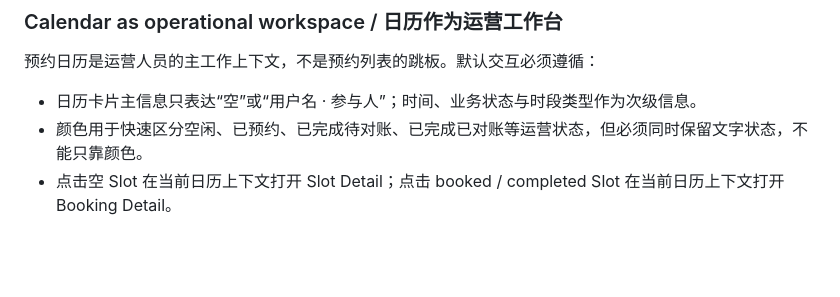
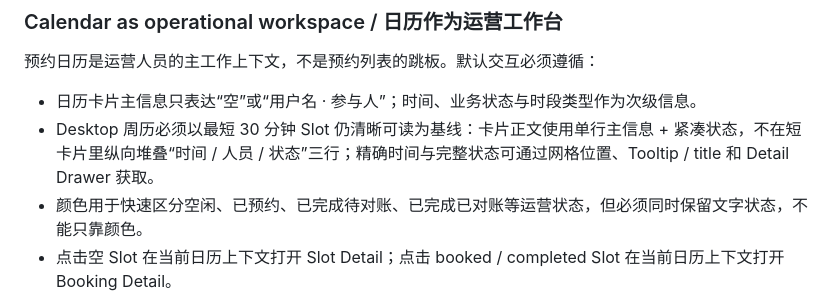
Before and after one commit to huangshirui/yuke, a Markdown page: DESIGN.md, the part around the change. Drawn GitHub-style; blank space fills up the shorter version.

Commit message:
docs(design): define compact short-slot layout

```diff
--- a/DESIGN.md
+++ b/DESIGN.md
@@ -311,6 +311,7 @@ Slot 是预约工作台的核心时间资源，但 UI 不应把所有业务状
 预约日历是运营人员的主工作上下文，不是预约列表的跳板。默认交互必须遵循：
 
 - 日历卡片主信息只表达“空”或“用户名 · 参与人”；时间、业务状态与时段类型作为次级信息。
+- Desktop 周历必须以最短 30 分钟 Slot 仍清晰可读为基线：卡片正文使用单行主信息 + 紧凑状态，不在短卡片里纵向堆叠“时间 / 人员 / 状态”三行；精确时间与完整状态可通过网格位置、Tooltip / title 和 Detail Drawer 获取。
 - 颜色用于快速区分空闲、已预约、已完成待对账、已完成已对账等运营状态，但必须同时保留文字状态，不能只靠颜色。
 - 点击空 Slot 在当前日历上下文打开 Slot Detail；点击 booked / completed Slot 在当前日历上下文打开 Booking Detail。
 - Desktop 默认使用右侧 Detail Drawer；Mobile 使用底部 Sheet。关闭详情后必须保留当前 Space、Resource、周次 / 日期与滚动位置。
```
